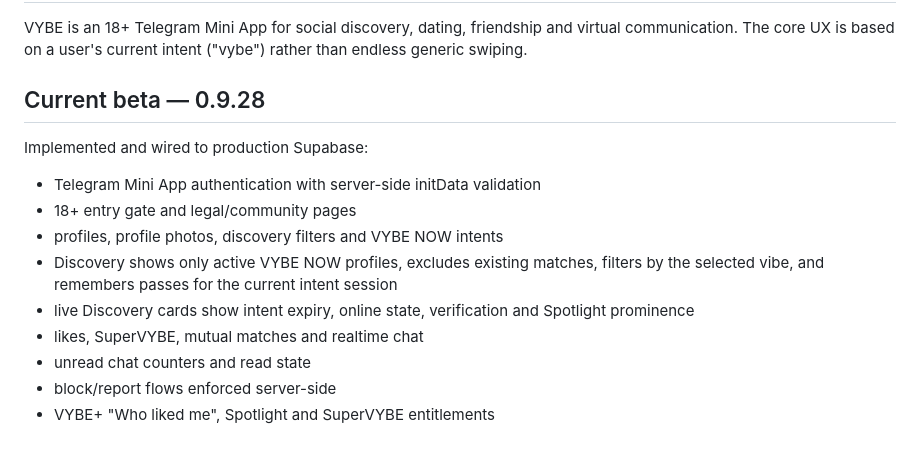
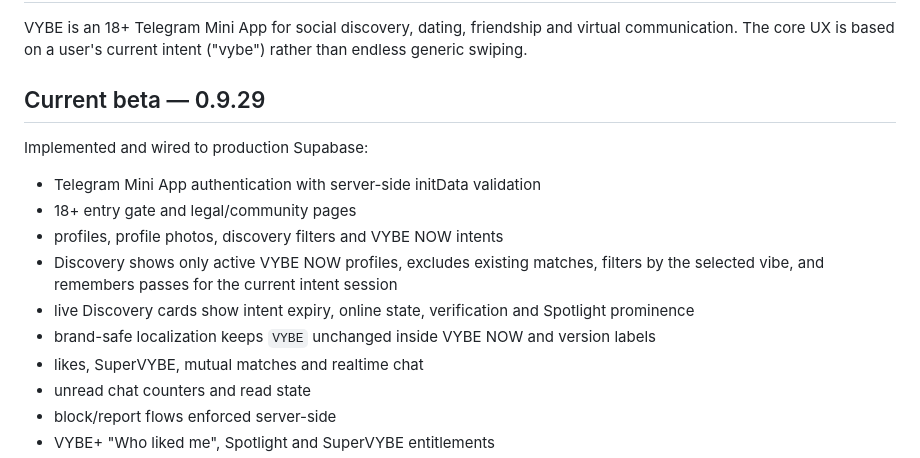
Before and after one commit to restsva-ui/vibe-app, a Markdown page: README.md, the part around the change. Rendered like a GitHub page.

Commit message:
Document VYBE 0.9.29 localization fix

```diff
--- a/README.md
+++ b/README.md
@@ -2,7 +2,7 @@
 
 VYBE is an 18+ Telegram Mini App for social discovery, dating, friendship and virtual communication. The core UX is based on a user's current intent ("vybe") rather than endless generic swiping.
 
-## Current beta — 0.9.28
+## Current beta — 0.9.29
 
 Implemented and wired to production Supabase:
 
@@ -11,6 +11,7 @@ Implemented and wired to production Supabase:
 - profiles, profile photos, discovery filters and VYBE NOW intents
 - Discovery shows only active VYBE NOW profiles, excludes existing matches, filters by the selected vibe, and remembers passes for the current intent session
 - live Discovery cards show intent expiry, online state, verification and Spotlight prominence
+- brand-safe localization keeps `VYBE` unchanged inside VYBE NOW and version labels
 - likes, SuperVYBE, mutual matches and realtime chat
 - unread chat counters and read state
 - block/report flows enforced server-side
```
